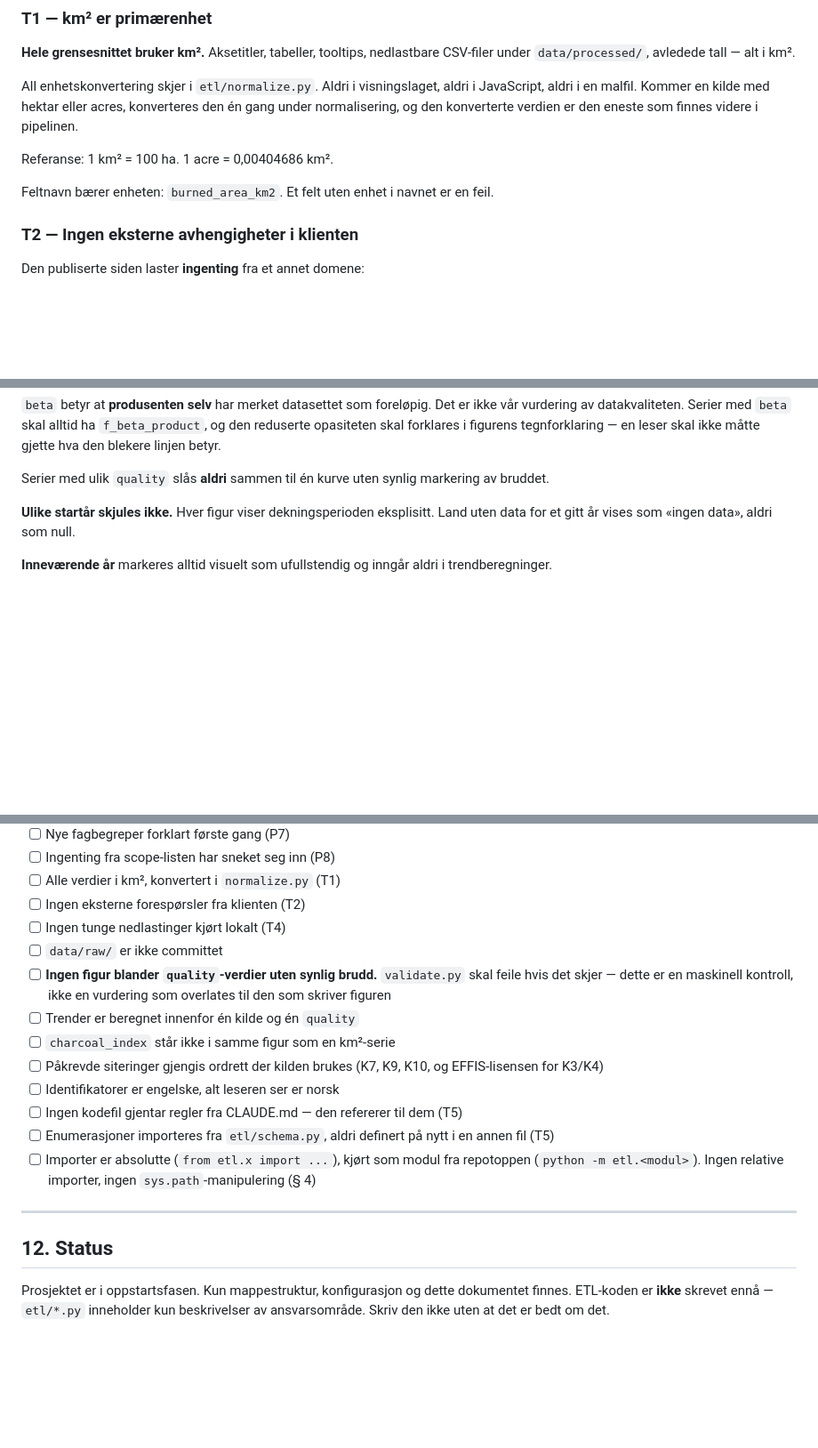
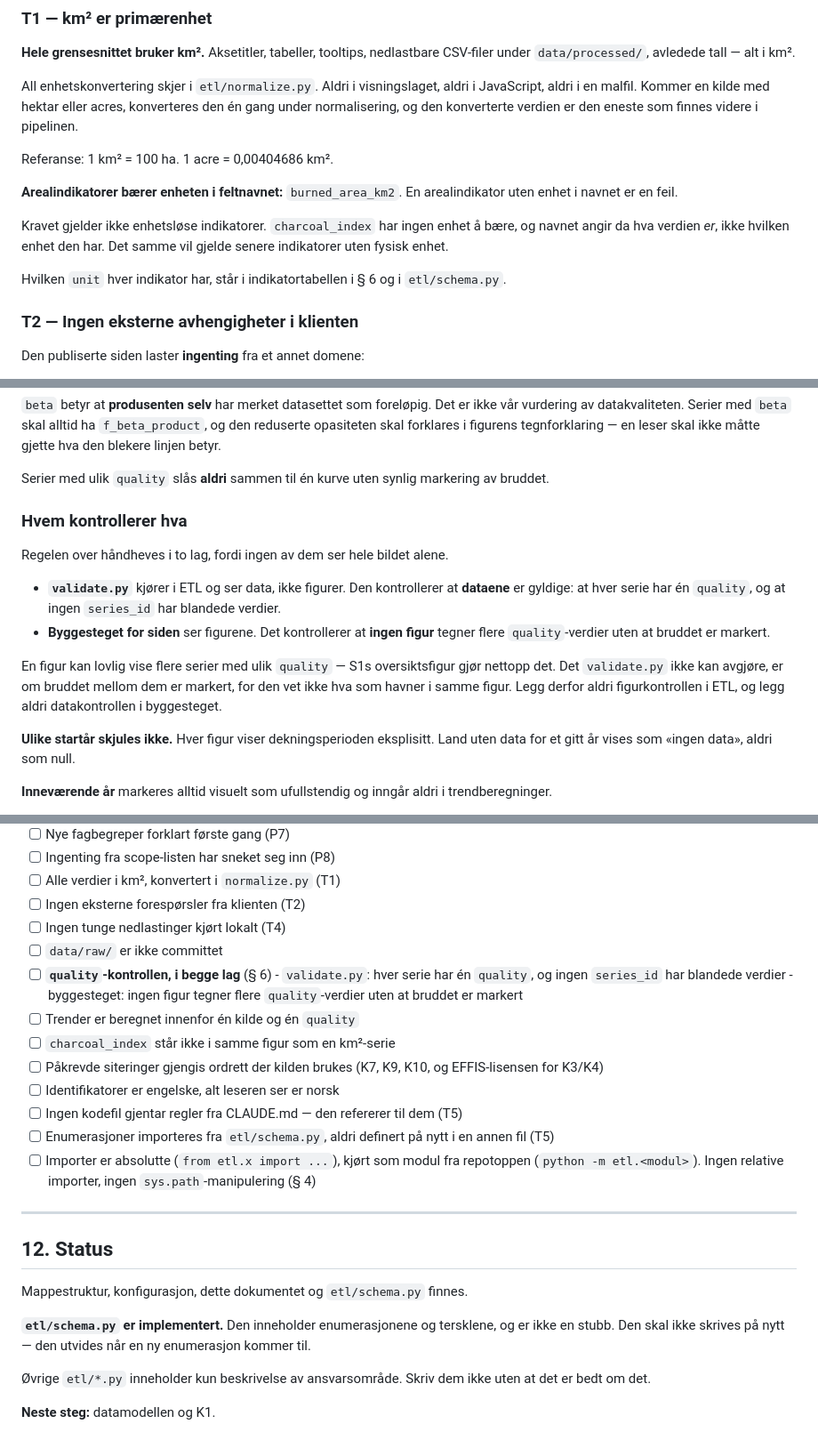
Before and after one commit to sheffielddivided/skogbranner, a Markdown page: CLAUDE.md, 3 parts joined by grey strips. Shown at 89% size. Drawn GitHub-style; blank space fills up the shorter version.

Commit message:
Fem rettelser: status, quality-kontroll, akseenhet, T1 og K9-sitering
- § 12: schema.py er implementert, ikke en stubb, og skal ikke skrives
  på nytt. Neste steg er datamodellen og K1
- quality-kontrollen delt i to lag. validate.py kjører i ETL og ser ikke
  figurer, så den kontrollerer at hver serie har én quality og at ingen
  series_id har blandede verdier. Byggesteget kontrollerer at ingen
  figur tegner flere quality-verdier uten markert brudd. Begrunnelsen
  står i § 6, sjekklisten peker dit
- § 9: aksen oppgir indikatorens enhet, ikke km² uansett indikator
- T1: kravet om enhet i feltnavnet gjelder arealindikatorer.
  Enhetsløse indikatorer som charcoal_index er unntatt
- K9-siteringen fullført med år og publikasjon. DOI legges i
  _sources.json når kilden hentes

Co-Authored-By: Claude Opus 5 <noreply@anthropic.com>
Claude-Session: https://claude.ai/code/session_01KHEfWnTb3izhV7RvYdvqsE

```diff
--- a/CLAUDE.md
+++ b/CLAUDE.md
@@ -137,8 +137,15 @@ eneste som finnes videre i pipelinen.
 
 Referanse: 1 km² = 100 ha. 1 acre = 0,00404686 km².
 
-Feltnavn bærer enheten: `burned_area_km2`. Et felt uten enhet i navnet er en
-feil.
+**Arealindikatorer bærer enheten i feltnavnet:** `burned_area_km2`. En
+arealindikator uten enhet i navnet er en feil.
+
+Kravet gjelder ikke enhetsløse indikatorer. `charcoal_index` har ingen enhet å
+bære, og navnet angir da hva verdien *er*, ikke hvilken enhet den har. Det
+samme vil gjelde senere indikatorer uten fysisk enhet.
+
+Hvilken `unit` hver indikator har, står i indikatortabellen i § 6 og i
+`etl/schema.py`.
 
 ### T2 — Ingen eksterne avhengigheter i klienten
 
@@ -441,6 +448,21 @@ tegnforklaring — en leser skal ikke måtte gjette hva den blekere linjen betyr
 
 Serier med ulik `quality` slås **aldri** sammen til én kurve uten synlig
 markering av bruddet.
+
+### Hvem kontrollerer hva
+
+Regelen over håndheves i to lag, fordi ingen av dem ser hele bildet alene.
+
+- **`validate.py`** kjører i ETL og ser data, ikke figurer. Den kontrollerer at
+  **dataene** er gyldige: at hver serie har én `quality`, og at ingen
+  `series_id` har blandede verdier.
+- **Byggesteget for siden** ser figurene. Det kontrollerer at **ingen figur**
+  tegner flere `quality`-verdier uten at bruddet er markert.
+
+En figur kan lovlig vise flere serier med ulik `quality` — S1s oversiktsfigur
+gjør nettopp det. Det `validate.py` ikke kan avgjøre, er om bruddet mellom dem
+er markert, for den vet ikke hva som havner i samme figur. Legg derfor aldri
+figurkontrollen i ETL, og legg aldri datakontrollen i byggesteget.
 
 **Ulike startår skjules ikke.** Hver figur viser dekningsperioden eksplisitt.
 Land uten data for et gitt år vises som «ingen data», aldri som null.
@@ -629,9 +653,11 @@ sluttbrukeravtale tas ikke inn før avtalen er avklart og notert i
 - [ ] Ingen eksterne forespørsler fra klienten (T2)
 - [ ] Ingen tunge nedlastinger kjørt lokalt (T4)
 - [ ] `data/raw/` er ikke committet
-- [ ] **Ingen figur blander `quality`-verdier uten synlig brudd.**
-      `validate.py` skal feile hvis det skjer — dette er en maskinell
-      kontroll, ikke en vurdering som overlates til den som skriver figuren
+- [ ] **`quality`-kontrollen, i begge lag** (§ 6)
+      - `validate.py`: hver serie har én `quality`, og ingen `series_id` har
+        blandede verdier
+      - byggesteget: ingen figur tegner flere `quality`-verdier uten at
+        bruddet er markert
 - [ ] Trender er beregnet innenfor én kilde og én `quality`
 - [ ] `charcoal_index` står ikke i samme figur som en km²-serie
 - [ ] Påkrevde siteringer gjengis ordrett der kilden brukes (K7, K9, K10,
@@ -648,6 +674,13 @@ sluttbrukeravtale tas ikke inn før avtalen er avklart og notert i
 
 ## 12. Status
 
-Prosjektet er i oppstartsfasen. Kun mappestruktur, konfigurasjon og dette
-dokumentet finnes. ETL-koden er **ikke** skrevet ennå — `etl/*.py` inneholder
-kun beskrivelser av ansvarsområde. Skriv den ikke uten at det er bedt om det.
+Mappestruktur, konfigurasjon, dette dokumentet og `etl/schema.py` finnes.
+
+**`etl/schema.py` er implementert.** Den inneholder enumerasjonene og
+tersklene, og er ikke en stubb. Den skal ikke skrives på nytt — den utvides når
+en ny enumerasjon kommer til.
+
+Øvrige `etl/*.py` inneholder kun beskrivelse av ansvarsområde. Skriv dem ikke
+uten at det er bedt om det.
+
+**Neste steg:** datamodellen og K1.
```
Also changed, not shown: other parts of CLAUDE.md (+6 -4 lines).
